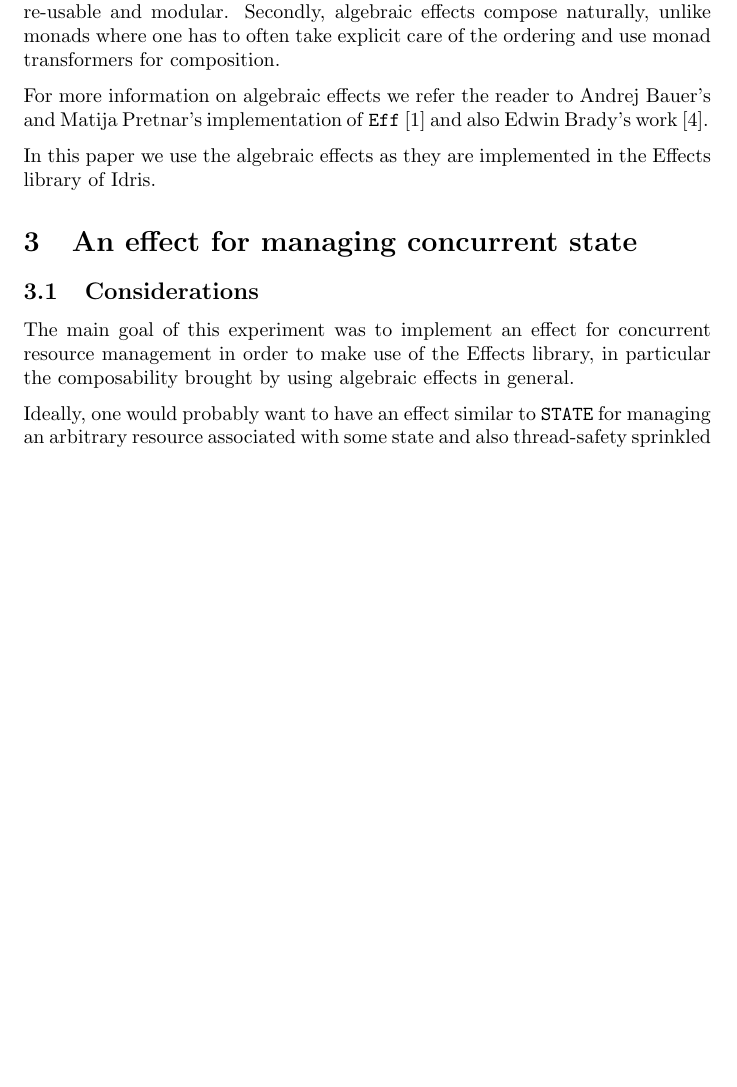
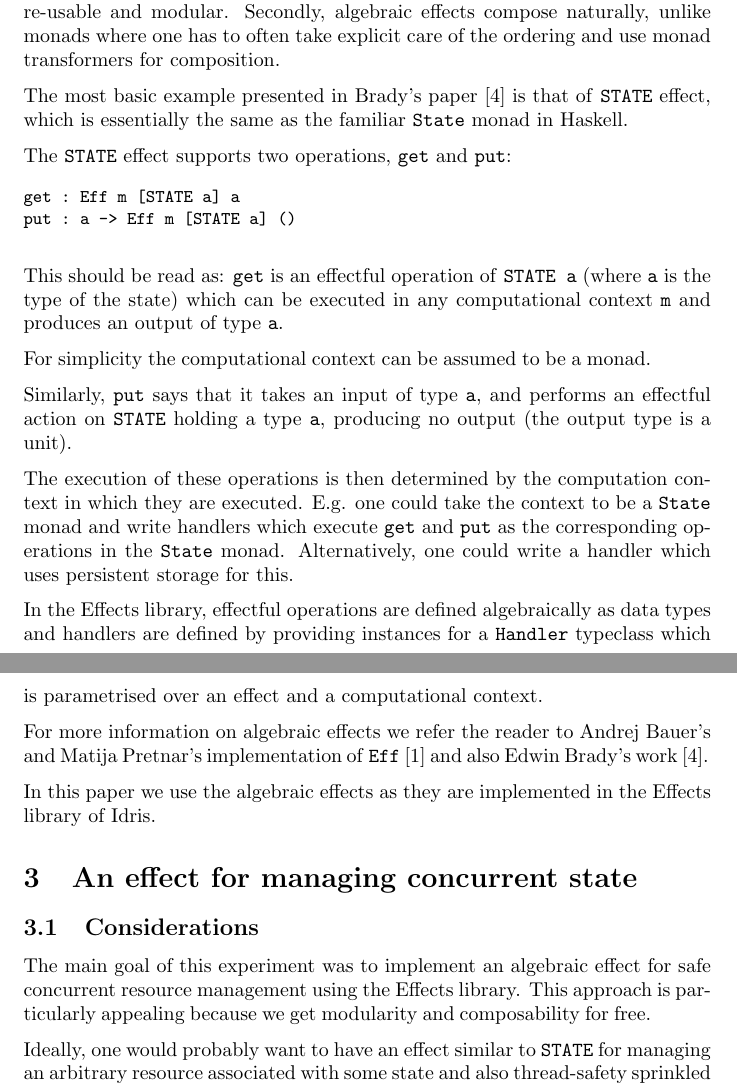
Before and after one commit to yfyf/idris-concstate-effect, a LaTeX paper (report/report.tex, which reads report/chapters/our_work.tex, report/chapters/previous_work.tex): part of page 4 of 17 before the commit and two parts of pages 4 and 5 of 17 after it, the two joined at a grey line, cut so that both start at the same text, the shorter picture padded with empty space. Compiled offline with pdfLaTeX.

Commit message:
Add an example of an effect

```diff
--- a/report/chapters/our_work.tex
+++ b/report/chapters/our_work.tex
@@ -2,9 +2,9 @@
 
 \subsection{Considerations}
 
-The main goal of this experiment was to implement an effect for concurrent
-resource management in order to make use of the Effects library, in particular
-the composability brought by using algebraic effects in general.
+The main goal of this experiment was to implement an algebraic effect for safe
+concurrent resource management using the Effects library. This approach is
+particularly appealing because we get modularity and composability for free.
 
 Ideally, one would probably want to have an effect similar to \code{STATE}
 for managing an arbitrary resource associated with some state and also
--- a/report/chapters/previous_work.tex
+++ b/report/chapters/previous_work.tex
@@ -25,6 +25,39 @@ making effects highly re-usable and modular. Secondly, algebraic effects
 compose naturally, unlike monads where one has to often take explicit care of
 the ordering and use monad transformers for composition.
 
+The most basic example presented in Brady's paper~\cite{effects-idr}
+is that of \code{STATE} effect, which is essentially the same as the familiar
+\code{State} monad in Haskell.
+
+The \code{STATE} effect supports two operations, \code{get} and \code{put}:
+
+\begin{BVerbatim}
+
+get : Eff m [STATE a] a
+put : a -> Eff m [STATE a] ()
+
+\end{BVerbatim}
+
+This should be read as: \code{get} is an effectful operation of \code{STATE a}
+(where \code{a} is the type of the state) which can be executed in any
+computational context \code{m} and produces an output of type \code{a}.
+
+For simplicity the computational context can be assumed to be a monad.
+
+Similarly, \code{put} says that it takes an input of type \code{a}, and
+performs an effectful action on \code{STATE} holding a type \code{a}, producing
+no output (the output type is a unit).
+
+The execution of these operations is then determined by the computation context
+in which they are executed. E.g. one could take the context to be a
+\code{State} monad and write handlers which execute \code{get} and \code{put}
+as the corresponding operations in the \code{State} monad. Alternatively, one
+could write a handler which uses persistent storage for this.
+
+In the Effects library, effectful operations are defined algebraically as data
+types and handlers are defined by providing instances for a \code{Handler}
+typeclass which is parametrised over an effect and a computational context.
+
 For more information on algebraic effects we refer the reader to Andrej Bauer's
 and Matija Pretnar's implementation of \texttt{Eff}~\cite{eff} and also Edwin
 Brady's work~\cite{effects-idr}.
```
